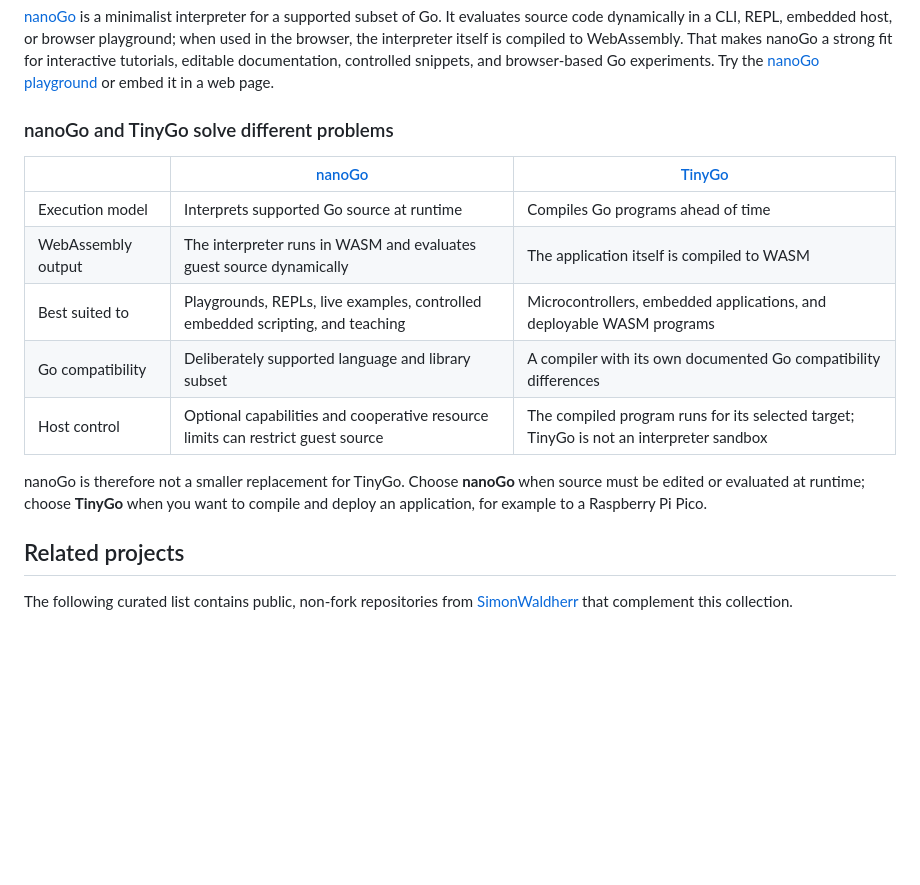
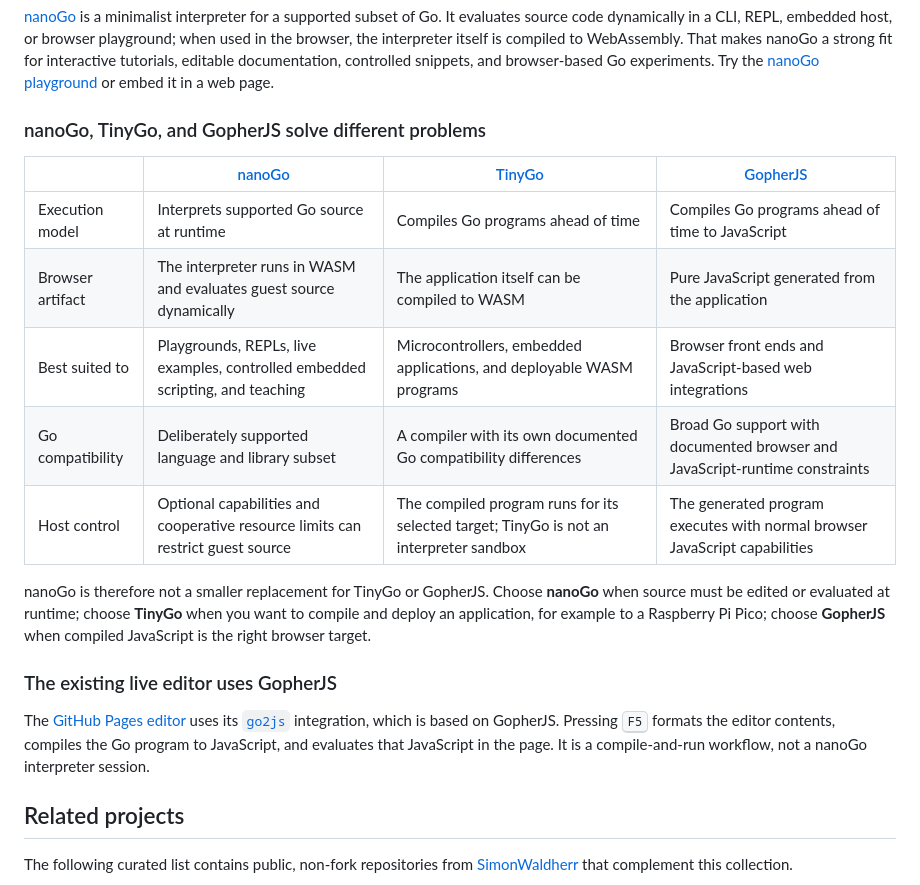
Before and after one commit to SimonWaldherr/golang-examples, a Markdown page: readme.md, the part around the change. Rendered like a GitHub page; blank space fills up the shorter version.

Commit message:
Document nanoGo and GopherJS differences

```diff
--- a/readme.md
+++ b/readme.md
@@ -64,19 +64,29 @@ browser-based Go experiments. Try the
 [nanoGo playground](https://simonwaldherr.github.io/nanoGo/) or embed it in a
 web page.
 
-### nanoGo and TinyGo solve different problems
+### nanoGo, TinyGo, and GopherJS solve different problems
 
-| | [nanoGo](https://github.com/SimonWaldherr/nanoGo) | [TinyGo](https://tinygo.org/) |
-| --- | --- | --- |
-| Execution model | Interprets supported Go source at runtime | Compiles Go programs ahead of time |
-| WebAssembly output | The interpreter runs in WASM and evaluates guest source dynamically | The application itself is compiled to WASM |
-| Best suited to | Playgrounds, REPLs, live examples, controlled embedded scripting, and teaching | Microcontrollers, embedded applications, and deployable WASM programs |
-| Go compatibility | Deliberately supported language and library subset | A compiler with its own documented Go compatibility differences |
-| Host control | Optional capabilities and cooperative resource limits can restrict guest source | The compiled program runs for its selected target; TinyGo is not an interpreter sandbox |
+| | [nanoGo](https://github.com/SimonWaldherr/nanoGo) | [TinyGo](https://tinygo.org/) | [GopherJS](https://github.com/gopherjs/gopherjs) |
+| --- | --- | --- | --- |
+| Execution model | Interprets supported Go source at runtime | Compiles Go programs ahead of time | Compiles Go programs ahead of time to JavaScript |
+| Browser artifact | The interpreter runs in WASM and evaluates guest source dynamically | The application itself can be compiled to WASM | Pure JavaScript generated from the application |
+| Best suited to | Playgrounds, REPLs, live examples, controlled embedded scripting, and teaching | Microcontrollers, embedded applications, and deployable WASM programs | Browser front ends and JavaScript-based web integrations |
+| Go compatibility | Deliberately supported language and library subset | A compiler with its own documented Go compatibility differences | Broad Go support with documented browser and JavaScript-runtime constraints |
+| Host control | Optional capabilities and cooperative resource limits can restrict guest source | The compiled program runs for its selected target; TinyGo is not an interpreter sandbox | The generated program executes with normal browser JavaScript capabilities |
 
-nanoGo is therefore not a smaller replacement for TinyGo. Choose **nanoGo**
-when source must be edited or evaluated at runtime; choose **TinyGo** when you
-want to compile and deploy an application, for example to a Raspberry Pi Pico.
+nanoGo is therefore not a smaller replacement for TinyGo or GopherJS. Choose
+**nanoGo** when source must be edited or evaluated at runtime; choose
+**TinyGo** when you want to compile and deploy an application, for example to
+a Raspberry Pi Pico; choose **GopherJS** when compiled JavaScript is the right
+browser target.
+
+### The existing live editor uses GopherJS
+
+The [GitHub Pages editor](https://simonwaldherr.github.io/golang-examples/)
+uses its [`go2js`](https://github.com/live-codes/go2js) integration, which is
+based on GopherJS. Pressing <kbd>F5</kbd> formats the editor contents,
+compiles the Go program to JavaScript, and evaluates that JavaScript in the
+page. It is a compile-and-run workflow, not a nanoGo interpreter session.
 
 ## Related projects
 
```
